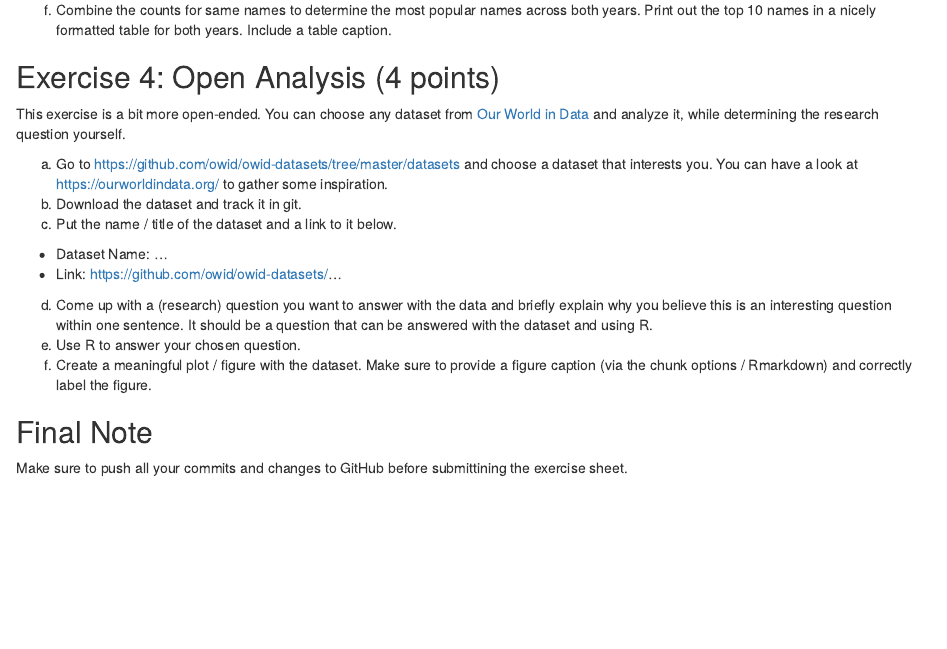
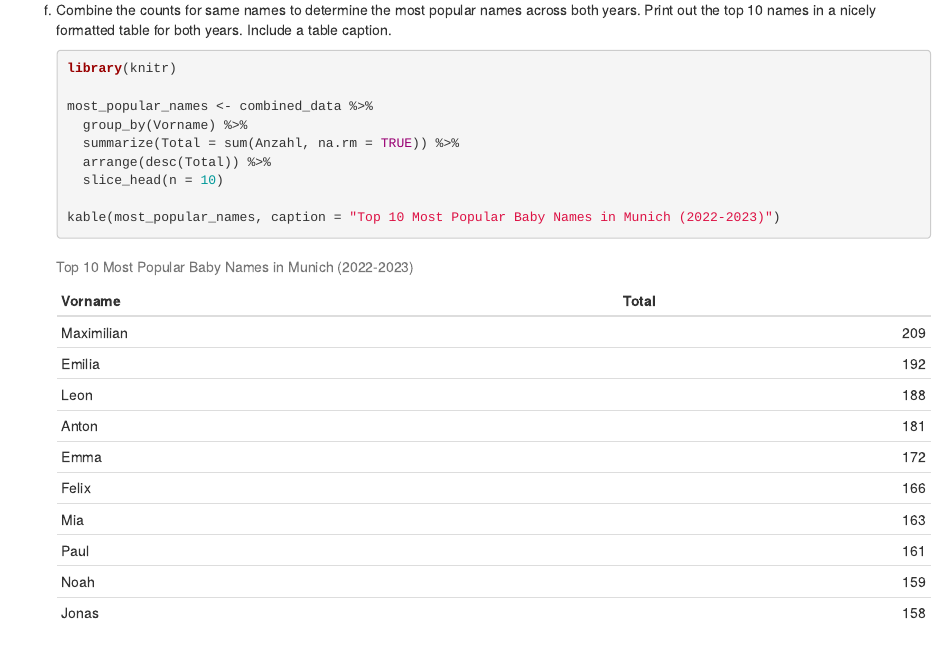
Before and after one commit to wntamanda/exeRcise-sheet-3, an R Markdown document (ExerciseSheet_3_TEMPLATE.Rmd): the page in a window 1100 px wide, from 3910 px down. Rendered offline with R 4.5, knitr and Pandoc, with nearby package versions; drawn as R Markdown's standard HTML page in place of the format the file asks for.

Commit message:
Task 3f: Calculate and format the most popular baby names

````diff
--- a/ExerciseSheet_3_TEMPLATE.Rmd
+++ b/ExerciseSheet_3_TEMPLATE.Rmd
@@ -161,6 +164,18 @@ f)  Combine the counts for same names to determine the most popular
     names across both years. Print out the top 10 names in a nicely
     formatted table for both years. Include a table caption.
 
+    ```{r task3f, results='asis'}
+    library(knitr)
+
+    most_popular_names <- combined_data %>%
+      group_by(Vorname) %>%
+      summarize(Total = sum(Anzahl, na.rm = TRUE)) %>%
+      arrange(desc(Total)) %>%
+      slice_head(n = 10)
+
+    kable(most_popular_names, caption = "Top 10 Most Popular Baby Names in Munich (2022-2023)")
+    ```
+
 ## Exercise 4: Open Analysis (4 points)
 
 This exercise is a bit more open-ended. You can choose any dataset from
````
Also changed, not shown: ExerciseSheet_3_TEMPLATE.Rmd (3 more changed lines), 1 other file.
